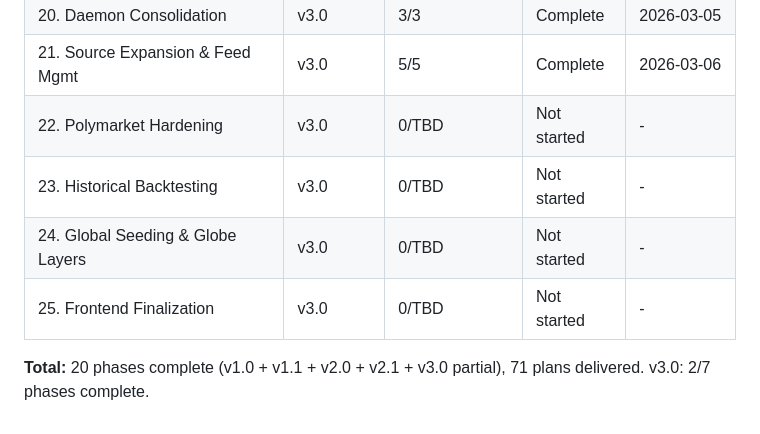
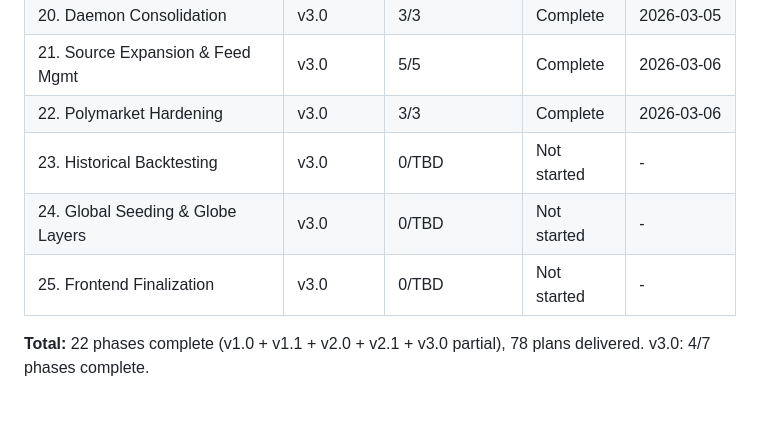
Before and after one commit to smit-shah-GG/geopol, a Markdown page: .planning/ROADMAP.md, the part around one of its changes. GitHub-like rendering.

```diff
--- a/.planning/ROADMAP.md
+++ b/.planning/ROADMAP.md
@@ -540,9 +540,9 @@ Phase 19 -> Phase 20. Then parallel: Phase 21 + Phase 22. Then Phase 23 (after 2
 | 19. Admin Dashboard Foundation | v3.0 | 3/3 | Complete | 2026-03-05 |
 | 20. Daemon Consolidation | v3.0 | 3/3 | Complete | 2026-03-05 |
 | 21. Source Expansion & Feed Mgmt | v3.0 | 5/5 | Complete | 2026-03-06 |
-| 22. Polymarket Hardening | v3.0 | 0/TBD | Not started | - |
+| 22. Polymarket Hardening | v3.0 | 3/3 | Complete | 2026-03-06 |
 | 23. Historical Backtesting | v3.0 | 0/TBD | Not started | - |
 | 24. Global Seeding & Globe Layers | v3.0 | 0/TBD | Not started | - |
 | 25. Frontend Finalization | v3.0 | 0/TBD | Not started | - |
 
-**Total:** 20 phases complete (v1.0 + v1.1 + v2.0 + v2.1 + v3.0 partial), 71 plans delivered. v3.0: 2/7 phases complete.
+**Total:** 22 phases complete (v1.0 + v1.1 + v2.0 + v2.1 + v3.0 partial), 78 plans delivered. v3.0: 4/7 phases complete.
```
Also changed, not shown: other parts of .planning/ROADMAP.md (+3 -3 lines), .planning/REQUIREMENTS.md (+10 -10 lines), .planning/STATE.md (+5 -5 lines).
